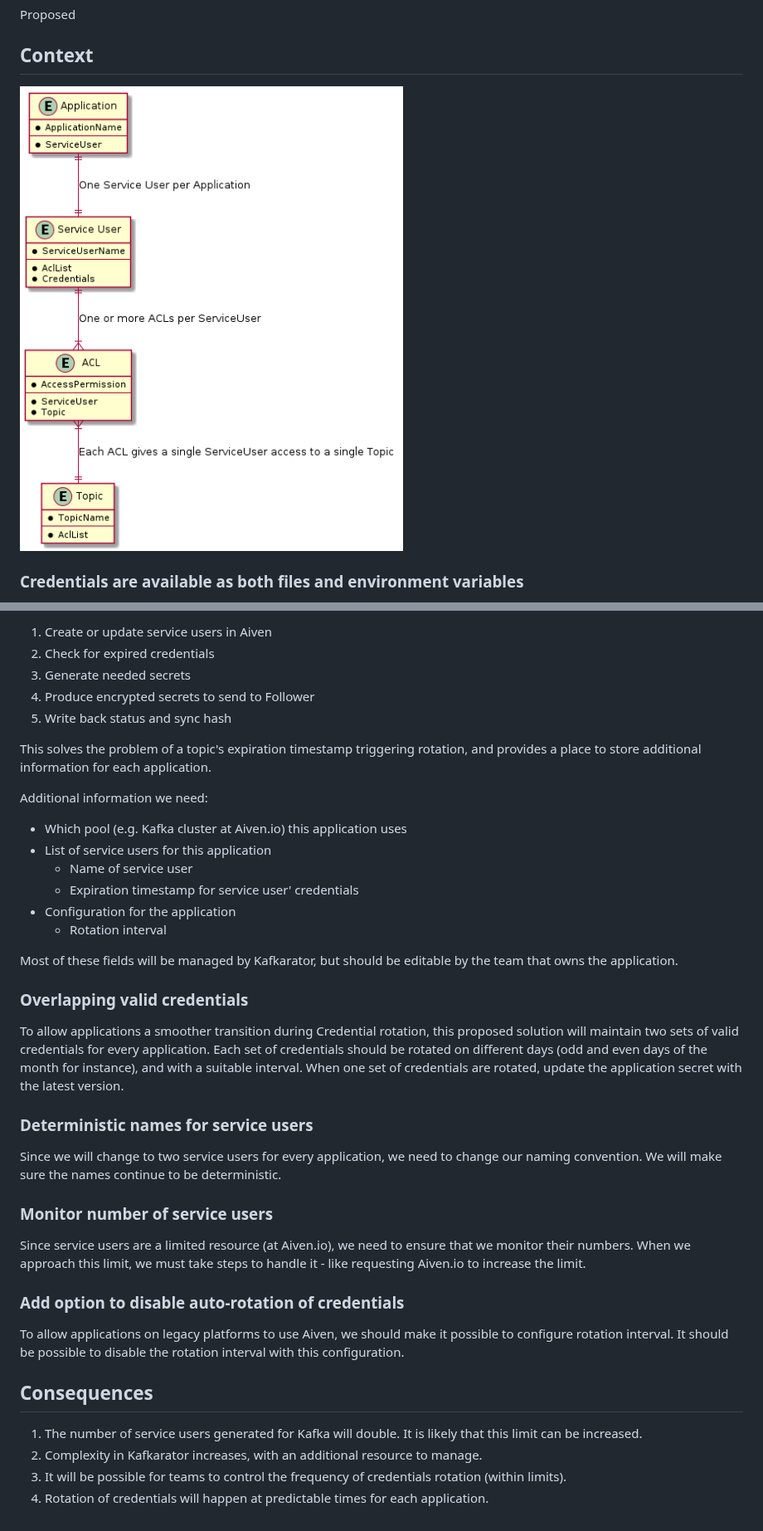
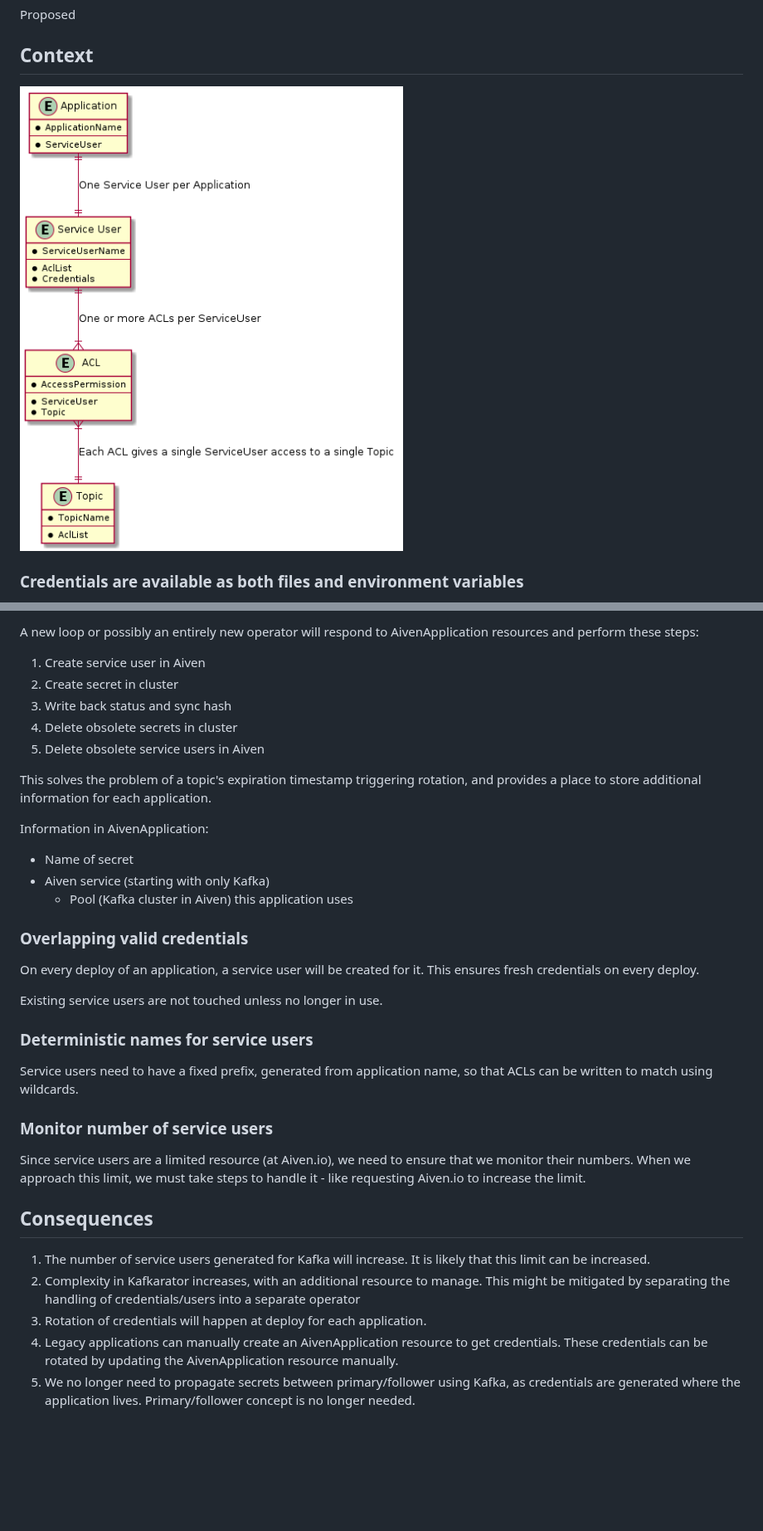
Before and after one commit to nais/kafkarator, a Markdown page: doc/adr/0005-kafkarator-credentials-rotation-and-flow.md, 2 parts joined by grey strips. Shown at 83% size. GitHub-like rendering; blank space fills up the shorter version.

```diff
--- a/doc/adr/0005-kafkarator-credentials-rotation-and-flow.md
+++ b/doc/adr/0005-kafkarator-credentials-rotation-and-flow.md
@@ -8,7 +8,7 @@ Proposed
 
 ## Context
 
-![Concepts](0005-concepts.png)
+![Concepts](0005-old-concepts.png)
 
 ### Credentials are available as both files and environment variables
 
@@ -100,48 +115,44 @@ A new loop will take over the management of AivenApplications and perform these
 
-1. Create or update service users in Aiven
-2. Check for expired credentials
-3. Generate needed secrets
-5. Produce encrypted secrets to send to Follower
-6. Write back status and sync hash
+A new loop or possibly an entirely new operator will respond to AivenApplication resources and perform these steps:
+
+1. Create service user in Aiven
+2. Create secret in cluster
+3. Write back status and sync hash
+4. Delete obsolete secrets in cluster
+5. Delete obsolete service users in Aiven
 
 This solves the problem of a topic's expiration timestamp triggering rotation, and provides a place to store additional information for each application.
 
-Additional information we need:
+Information in AivenApplication:
 
-- Which pool (e.g. Kafka cluster at Aiven.io) this application uses
-- List of service users for this application
-    - Name of service user
-    - Expiration timestamp for service user' credentials
-- Configuration for the application
-    - Rotation interval
-
-Most of these fields will be managed by Kafkarator, but should be editable by the team that owns the application.
+- Name of secret
+- Aiven service (starting with only Kafka)
+    - Pool (Kafka cluster in Aiven) this application uses
 
 ### Overlapping valid credentials
 
-To allow applications a smoother transition during Credential rotation, this proposed solution will maintain two sets of valid credentials for every application.
-Each set of credentials should be rotated on different days (odd and even days of the month for instance), and with a suitable interval.
-When one set of credentials are rotated, update the application secret with the latest version.
+On every deploy of an application, a service user will be created for it.
+This ensures fresh credentials on every deploy.
+
+Existing service users are not touched unless no longer in use.
 
 ### Deterministic names for service users
 
-Since we will change to two service users for every application, we need to change our naming convention.
-We will make sure the names continue to be deterministic.
+Service users need to have a fixed prefix, generated from application name, so that ACLs can be written to match using wildcards.
 
 ### Monitor number of service users
 
 Since service users are a limited resource (at Aiven.io), we need to ensure that we monitor their numbers.
 When we approach this limit, we must take steps to handle it - like requesting Aiven.io to increase the limit.
 
-### Add option to disable auto-rotation of credentials
-
-To allow applications on legacy platforms to use Aiven, we should make it possible to configure rotation interval.
-It should be possible to disable the rotation interval with this configuration.
-
 ## Consequences
 
-1. The number of service users generated for Kafka will double.
+1. The number of service users generated for Kafka will increase.
    It is likely that this limit can be increased.
 2. Complexity in Kafkarator increases, with an additional resource to manage.
-3. It will be possible for teams to control the frequency of credentials rotation (within limits).
-4. Rotation of credentials will happen at predictable times for each application.
+   This might be mitigated by separating the handling of credentials/users into a separate operator
+3. Rotation of credentials will happen at deploy for each application.
+4. Legacy applications can manually create an AivenApplication resource to get credentials.
+   These credentials can be rotated by updating the AivenApplication resource manually.
+5. We no longer need to propagate secrets between primary/follower using Kafka, as credentials are generated where the application lives.
+   Primary/follower concept is no longer needed.
```
Also changed, not shown: other parts of doc/adr/0005-kafkarator-credentials-rotation-and-flow.md (+21 -6 lines), doc/adr/0005-new-concepts.png (added), doc/adr/0005-new-synchronization-flow.png, doc/adr/0005-old-concepts.png (renamed from doc/adr/0005-concepts.png), 4 other files.
